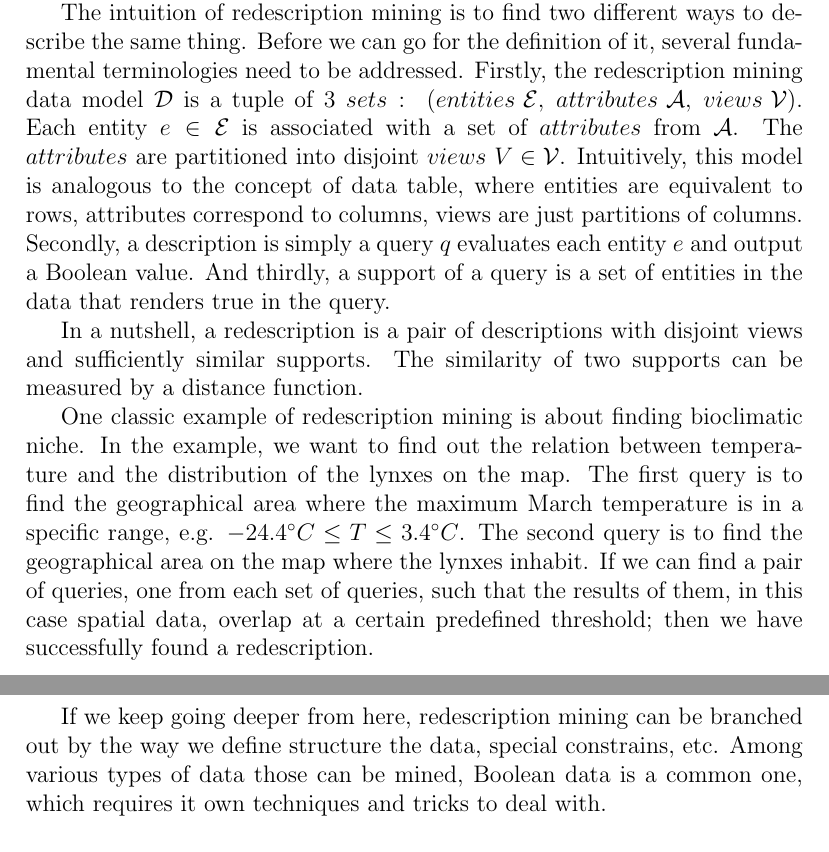
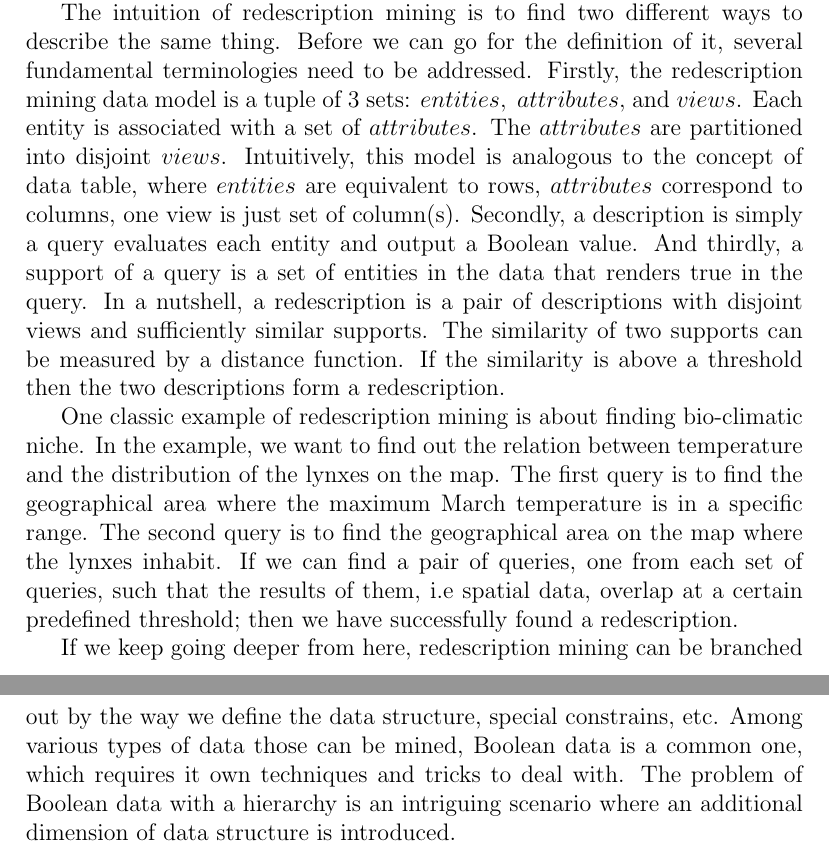
Before and after one commit to envil/redescription-mining, a LaTeX thesis (thesis/proposal/proposal-short.tex): two parts of pages 1 and 2 of 2, joined at a grey line, cut so that both start at the same text. Compiled offline with pdfLaTeX.

Commit message:
Sync from Overleaf

```diff
--- a/thesis/proposal/proposal-short.tex
+++ b/thesis/proposal/proposal-short.tex
@@ -12,16 +12,15 @@
 With the enormous amount of data we produce nowadays, data mining is becoming more and more prevalence. Consequently, the modern idea of data mining is not only to discover information from crude data, but also to condense that information down to concise descriptions and insights. One method of such "insights mining" is the redescription mining.
 
 The intuition of redescription mining is to find two different ways to describe the same thing. Before we can go for the definition of it, several fundamental terminologies need to be addressed.
-Firstly, the redescription mining data model $\mathcal{D}$ is a tuple of $3\ sets:\ \left( entities \ \mathcal{E},\ attributes\ \mathcal{A},\ views\ \mathcal{V}\right)$. Each entity $e \in \mathcal{E}$ is associated with a set of $attributes$ from $\mathcal{A}$. The $attributes$ are partitioned into disjoint $views\ V \in \mathcal{V}$. Intuitively, this model is analogous to the concept of data table, where entities are equivalent to rows, attributes correspond to columns, views are just partitions of columns. Secondly, a description is simply a query $q$ evaluates each entity $e$ and output a Boolean value. And thirdly, a support of a query is a set of entities in the data that renders true in the query.
+Firstly, the redescription mining data model is a tuple of 3 sets: $entities,\ attributes,$ and $views$. Each entity is associated with a set of $attributes$. The $attributes$ are partitioned into disjoint $views$. Intuitively, this model is analogous to the concept of data table, where $entities$ are equivalent to rows, $attributes$ correspond to columns, one view is just set of column(s). Secondly, a description is simply a query evaluates each entity and output a Boolean value. And thirdly, a support of a query is a set of entities in the data that renders true in the query.
+In a nutshell, a redescription is a pair of descriptions with disjoint views and sufficiently similar supports. % cite here
+The similarity of two supports can be measured by a distance function. If the similarity is above a threshold then the two descriptions form a redescription.
 
-In a nutshell, a redescription is a pair of descriptions with disjoint views and sufficiently similar supports. % cite here
-The similarity of two supports can be measured by a distance function.
+One classic example of redescription mining is about finding bio-climatic niche. In the example, we want to find out the relation between temperature and the distribution of the lynxes on the map. The first query is to find the geographical area where the maximum March temperature is in a specific range. The second query is to find the geographical area on the map where the lynxes inhabit. If we can find a pair of queries, one from each set of queries, such that the results of them, i.e spatial data, overlap at a certain predefined threshold; then we have successfully found a redescription.
 
-One classic example of redescription mining is about finding bioclimatic niche. In the example, we want to find out the relation between temperature and the distribution of the lynxes on the map. The first query is to find the geographical area where the maximum March temperature is in a specific range, e.g. \(-24.4 \degree C \leq T \leq 3.4\degree C\). The second query is to find the geographical area on the map where the lynxes inhabit. If we can find a pair of queries, one from each set of queries, such that the results of them, in this case spatial data, overlap at a certain predefined threshold; then we have successfully found a redescription.
+% to here
 
-If we keep going deeper from here, redescription mining can be branched out by the way we define structure the data, special constrains, etc. Among various types of data those can be mined, Boolean data is a common one, which requires it own techniques and tricks to deal with.
-
-% hierachical Boolean data
-% As mentioned, you need to explain what the actual question you are going to tackle is...
-% As mentioned previously, the last paragraph need to be rewritten to clearly explain what particular question your are going to work on.
+If we keep going deeper from here, redescription mining can be branched out by the way we define the data structure, special constrains, etc. Among various types of data those can be mined, Boolean data is a common one, which requires it own techniques and tricks to deal with.
+%Boolean data structure
+The problem of Boolean data with a hierarchy is an intriguing scenario where an additional dimension of data structure is introduced.
 \end{document}
```
